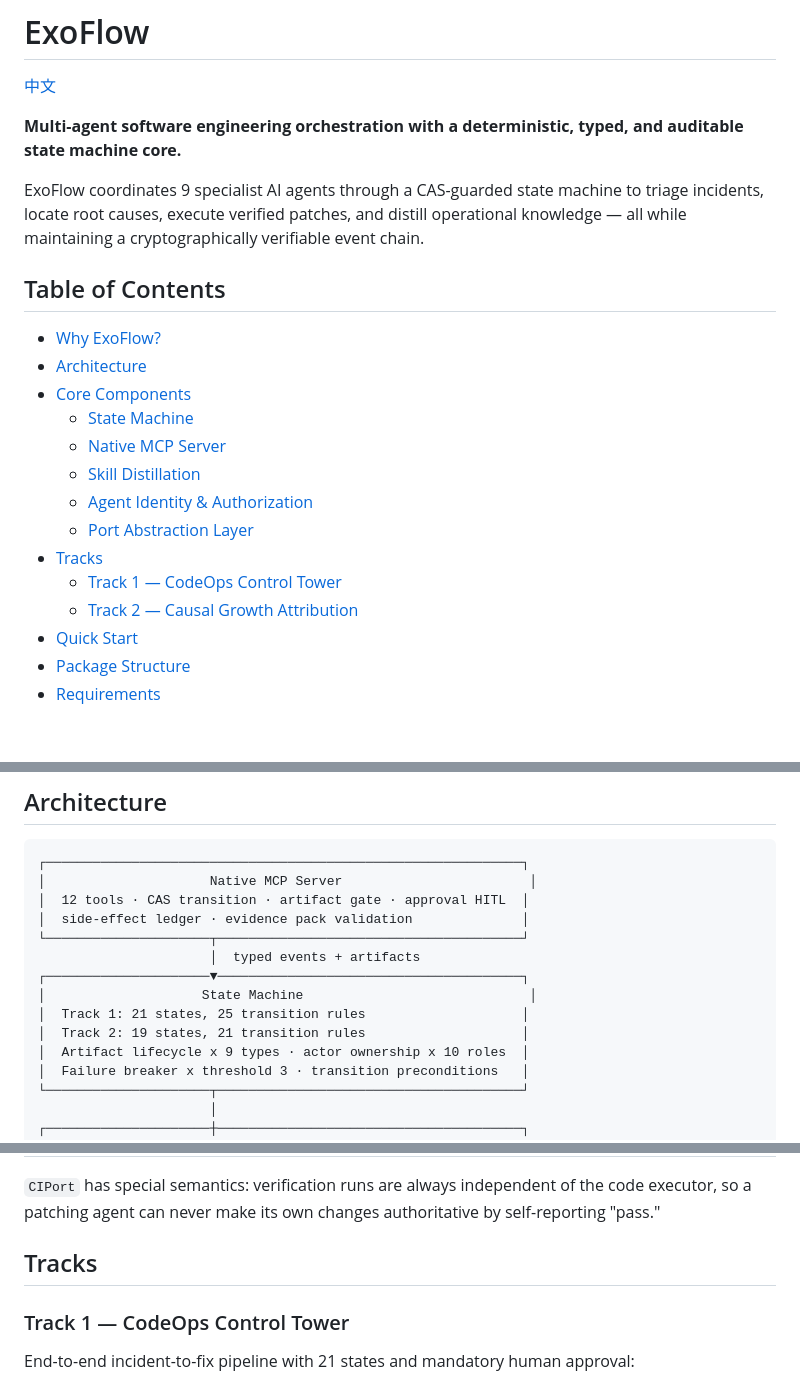
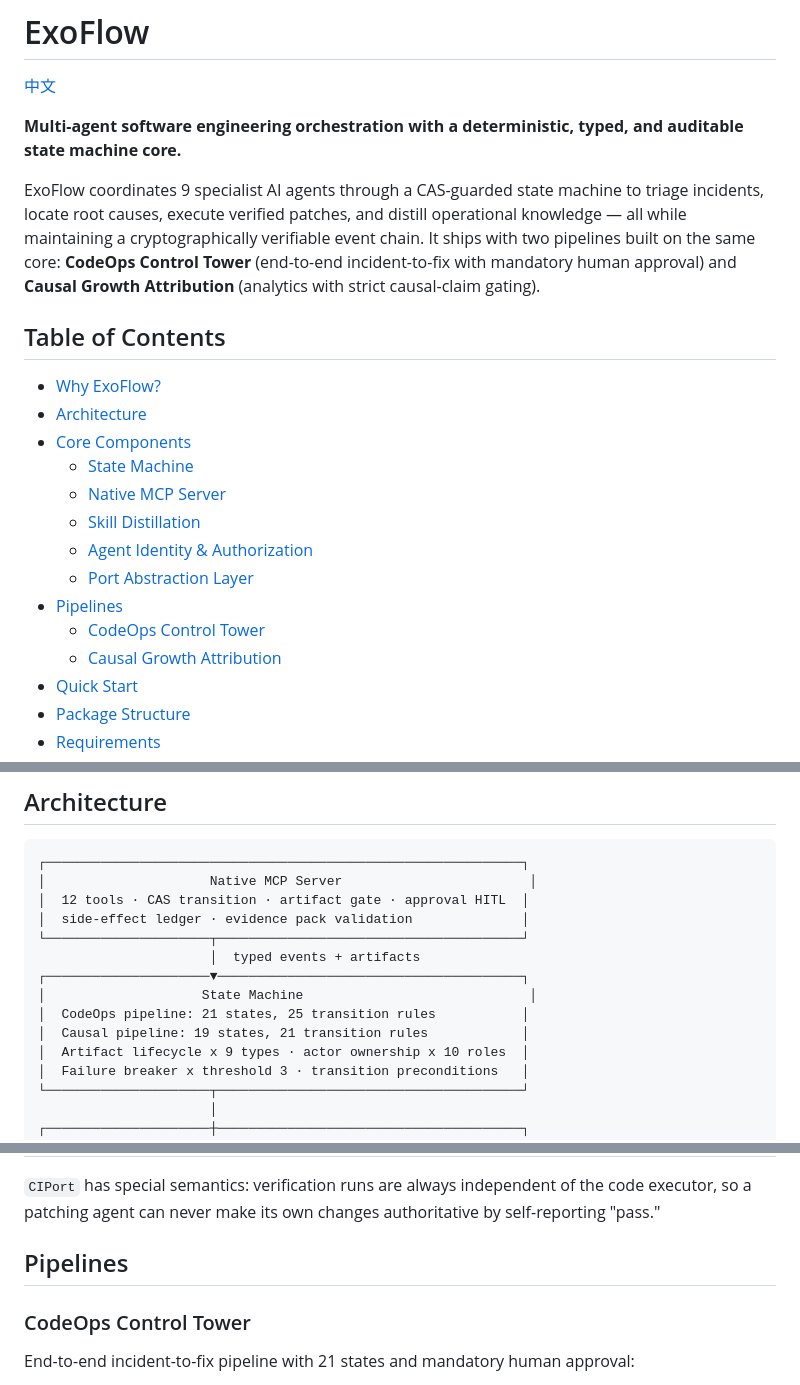
Before and after one commit to legeZZZ/ExoFlow, a Markdown page: README.md, 3 parts joined by grey strips. GitHub-like rendering; blank space fills up the shorter version.

```diff
--- a/README.md
+++ b/README.md
@@ -6,7 +6,10 @@
 
 ExoFlow coordinates 9 specialist AI agents through a CAS-guarded state machine to triage
 incidents, locate root causes, execute verified patches, and distill operational knowledge —
-all while maintaining a cryptographically verifiable event chain.
+all while maintaining a cryptographically verifiable event chain. It ships with two
+pipelines built on the same core: **CodeOps Control Tower** (end-to-end incident-to-fix
+with mandatory human approval) and **Causal Growth Attribution** (analytics with strict
+causal-claim gating).
 
 ## Table of Contents
 
@@ -18,9 +21,9 @@ all while maintaining a cryptographically verifiable event chain.
   - [Skill Distillation](#skill-distillation)
   - [Agent Identity & Authorization](#agent-identity--authorization)
   - [Port Abstraction Layer](#port-abstraction-layer)
-- [Tracks](#tracks)
-  - [Track 1 — CodeOps Control Tower](#track-1--codeops-control-tower)
-  - [Track 2 — Causal Growth Attribution](#track-2--causal-growth-attribution)
+- [Pipelines](#pipelines)
+  - [CodeOps Control Tower](#codeops-control-tower)
+  - [Causal Growth Attribution](#causal-growth-attribution)
 - [Quick Start](#quick-start)
 - [Package Structure](#package-structure)
 - [Requirements](#requirements)
@@ -54,8 +57,8 @@ must operate within typed, verifiable boundaries.
                       │  typed events + artifacts
 ┌─────────────────────▼───────────────────────────────────────┐
 │                    State Machine                             │
-│  Track 1: 21 states, 25 transition rules                    │
-│  Track 2: 19 states, 21 transition rules                    │
+│  CodeOps pipeline: 21 states, 25 transition rules           │
+│  Causal pipeline: 19 states, 21 transition rules            │
 │  Artifact lifecycle x 9 types · actor ownership x 10 roles  │
 │  Failure breaker x threshold 3 · transition preconditions   │
 └─────────────────────┬───────────────────────────────────────┘
@@ -195,9 +198,9 @@ and only the verifier can emit a `VerificationReport`.
 code executor, so a patching agent can never make its own changes authoritative by
 self-reporting "pass."
 
-## Tracks
+## Pipelines
 
-### Track 1 — CodeOps Control Tower
+### CodeOps Control Tower
 
 End-to-end incident-to-fix pipeline with 21 states and mandatory human approval:
 
```
Also changed, not shown: other parts of README.md (+6 -6 lines), README.zh-CN.md (+16 -14 lines).
